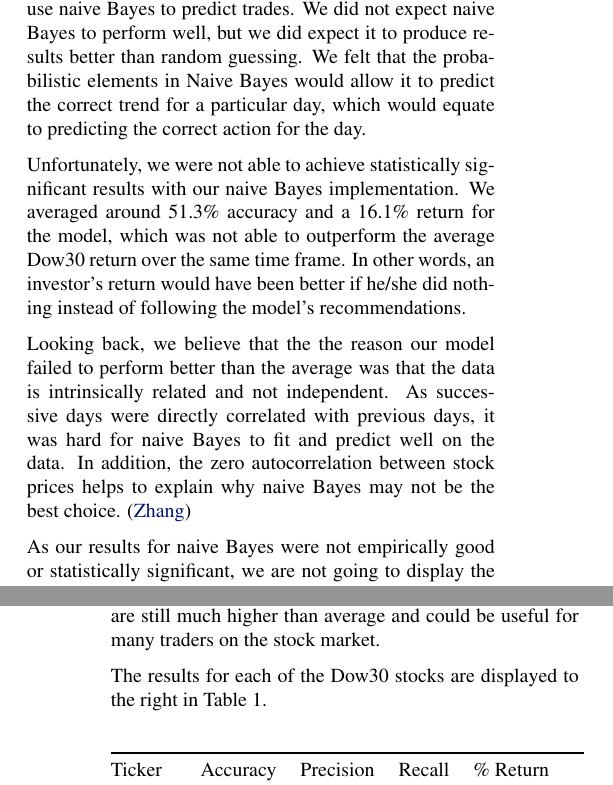
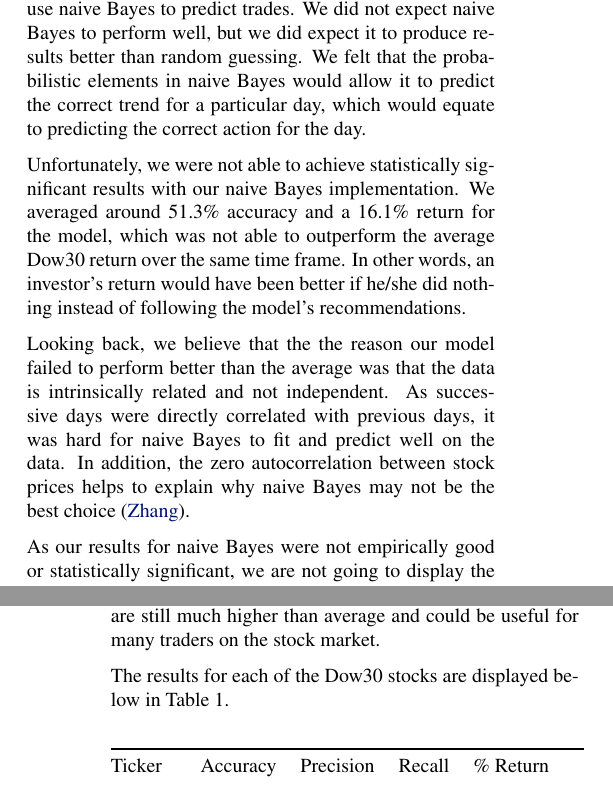
Before and after one commit to davehand/mlproject, a LaTeX paper (final_report/status-omearastephanihand.tex): two parts of the columns of pages 3 and 4 of 5, joined at a grey line, cut so that both start at the same text. Compiled offline with pdfLaTeX.

Commit message:
Final Report

```diff
--- a/final_report/status-omearastephanihand.tex
+++ b/final_report/status-omearastephanihand.tex
@@ -137,11 +137,11 @@ Our main goal for each model was to maximize the percent return over the thirty
 \section{Model Analysis}
 
 \subsection{Naive Bayes}
-The first machine learning classifier we analyzed was naive Bayes. Through research into past papers on the topic, it appeared many people had mixed results when trying to use naive Bayes to predict trades. We did not expect naive Bayes to perform well, but we did expect it to produce results better than random guessing. We felt that the probabilistic elements in Naive Bayes would allow it to predict the correct trend for a particular day, which would equate to predicting the correct action for the day.
+The first machine learning classifier we analyzed was naive Bayes. Through research into past papers on the topic, it appeared many people had mixed results when trying to use naive Bayes to predict trades. We did not expect naive Bayes to perform well, but we did expect it to produce results better than random guessing. We felt that the probabilistic elements in naive Bayes would allow it to predict the correct trend for a particular day, which would equate to predicting the correct action for the day.
 
 Unfortunately, we were not able to achieve statistically significant results with our naive Bayes implementation. We averaged around 51.3\% accuracy and a 16.1\% return for the model, which was not able to outperform the average Dow30 return over the same time frame. In other words, an investor's return would have been better if he/she did nothing instead of following the model's recommendations.
 
-Looking back, we believe that the the reason our model failed to perform better than the average was that the data is intrinsically related and not independent. As successive days were directly correlated with previous days, it was hard for naive Bayes to fit and predict well on the data. In addition, the zero autocorrelation between stock prices helps to explain why naive Bayes may not be the best choice. \cite{zhang}
+Looking back, we believe that the the reason our model failed to perform better than the average was that the data is intrinsically related and not independent. As successive days were directly correlated with previous days, it was hard for naive Bayes to fit and predict well on the data. In addition, the zero autocorrelation between stock prices helps to explain why naive Bayes may not be the best choice \cite{zhang}.
 
 As our results for naive Bayes were not empirically good or statistically significant, we are not going to display the results for each individual stock in the Dow30. We will display the data for our two other, more successful models.
 
@@ -150,7 +150,7 @@ The second machine learning classifier we analyzed was a support vector machine
 
 On average over the thirty stocks, our svm model predicted the correct trade with an accuracy of 67.97\%. We also averaged a 34.93\% return over the thirty stocks, meaning that we more than doubled the average percent return over the same time frame. It is important to note that the predictions and percent return are based on a simplified model, without factoring in transaction costs. However, these returns are still much higher than average and could be useful for many traders on the stock market.
 
-The results for each of the Dow30 stocks are displayed to the right in Table 1.
+The results for each of the Dow30 stocks are displayed below in Table 1.
 
 \begin{table}[h!]
   \begin{tabular}{@{}lllllll@{}}
```
Also changed, not shown: final_report/status-omearastephanihand.pdf, final_report/status-omearastephanihand.tex (6 more changed lines), 3 other files.
